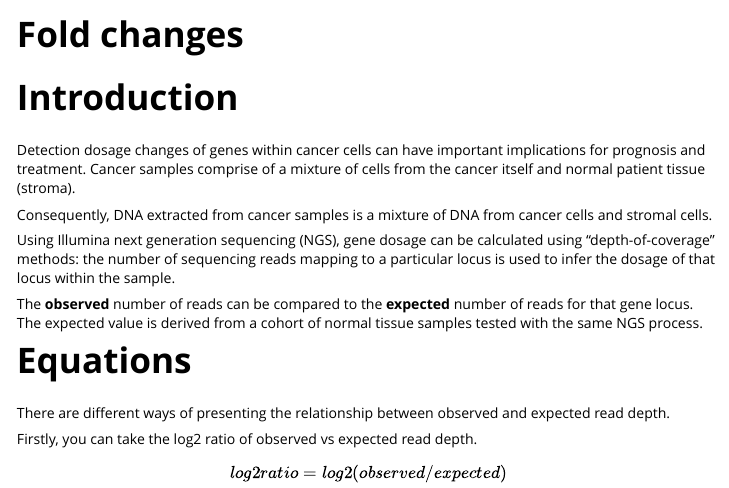
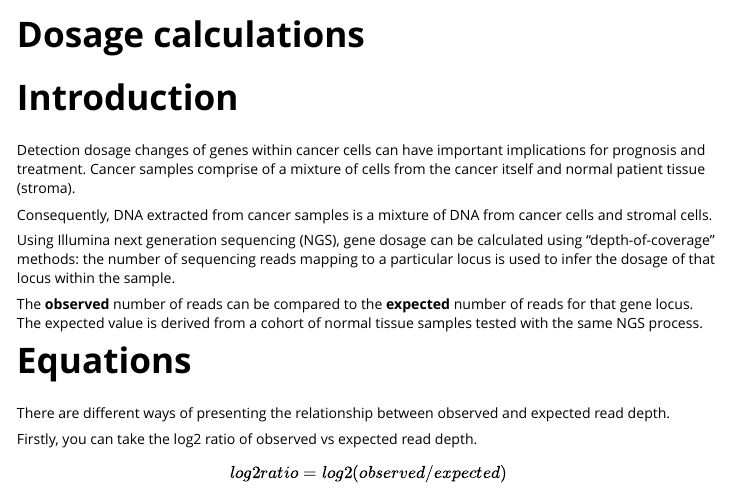
Before and after one commit to joe-m-shaw/foldchanger, an R Markdown document (vignettes/dosage_calculations.Rmd): the page in a window 1100 px wide, from its top. Rendered offline with R 4.5, knitr and Pandoc, with nearby package versions; the code chunks are not run, so their results and figures are left out.

Commit message:
Change vignette title

```diff
--- a/vignettes/dosage_calculations.Rmd
+++ b/vignettes/dosage_calculations.Rmd
@@ -1,5 +1,5 @@
 ---
-title: "Fold changes"
+title: "Dosage calculations"
 output: rmarkdown::html_vignette
 vignette: >
   %\VignetteIndexEntry{fold-changes}
```
